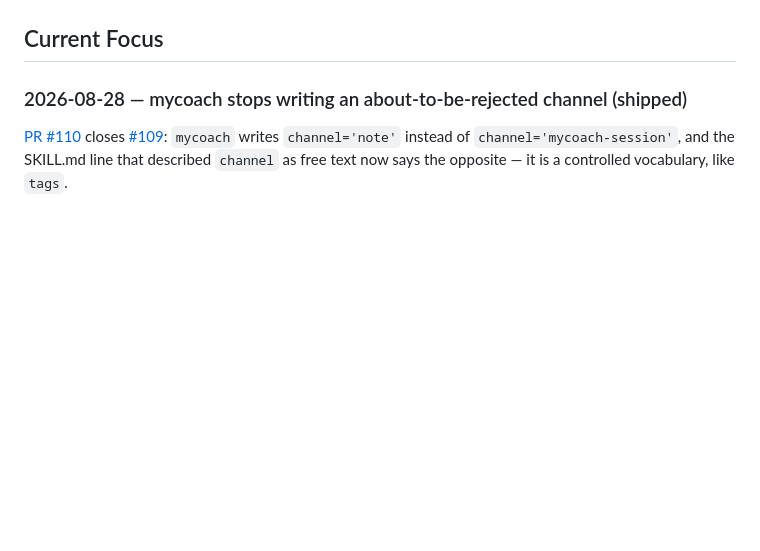
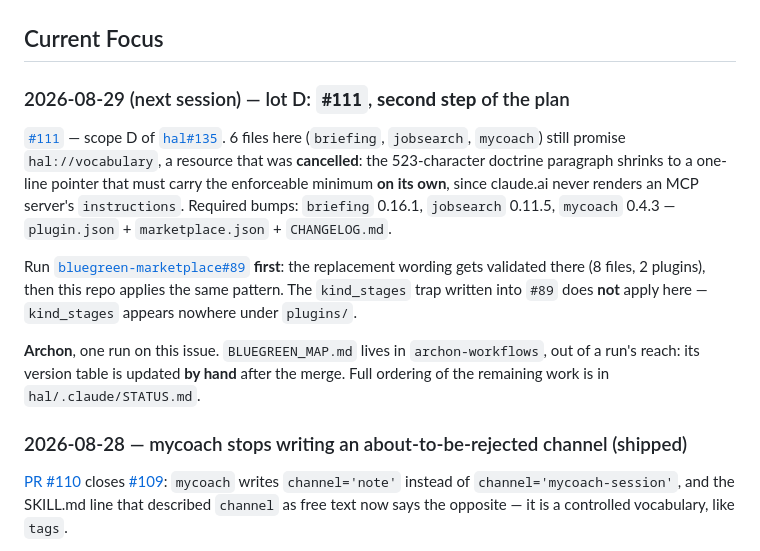
Before and after one commit to BluegReeno/renaud-marketplace, a Markdown page: .claude/STATUS.md, the part around one of its changes. Rendered like a GitHub page; blank space fills up the shorter version.

Commit message:
docs(status): #111 is the second step of the lot D plan, after bluegreen-marketplace#89
The replacement wording is validated on #89 first (8 files, 2 plugins), then this repo
applies the same pattern to 6 files across briefing, jobsearch and mycoach. The
kind_stages trap written into #89 does not apply here — verified, kind_stages appears
nowhere under plugins/. Full ordering lives in hal/.claude/STATUS.md.

Co-Authored-By: Claude Opus 5 <noreply@anthropic.com>
Claude-Session: https://claude.ai/code/session_01LhCHeBNTjmJdanU9zmZxgq

```diff
--- a/.claude/STATUS.md
+++ b/.claude/STATUS.md
@@ -4,5 +4,23 @@ Last updated: 2026-08-28
 
 ## Current Focus
+
+### 2026-08-29 (next session) — lot D: `#111`, **second step** of the plan
+
+[`#111`](https://github.com/BluegReeno/renaud-marketplace/issues/111) — scope D of
+[`hal#135`](https://github.com/BluegReeno/hal/issues/135). 6 files here (`briefing`, `jobsearch`,
+`mycoach`) still promise `hal://vocabulary`, a resource that was **cancelled**: the 523-character
+doctrine paragraph shrinks to a one-line pointer that must carry the enforceable minimum **on its
+own**, since claude.ai never renders an MCP server's `instructions`. Required bumps: `briefing`
+0.16.1, `jobsearch` 0.11.5, `mycoach` 0.4.3 — `plugin.json` + `marketplace.json` + `CHANGELOG.md`.
+
+Run [`bluegreen-marketplace#89`](https://github.com/BluegReeno/bluegreen-marketplace/issues/89)
+**first**: the replacement wording gets validated there (8 files, 2 plugins), then this repo applies
+the same pattern. The `kind_stages` trap written into `#89` does **not** apply here — `kind_stages`
+appears nowhere under `plugins/`.
+
+**Archon**, one run on this issue. `BLUEGREEN_MAP.md` lives in `archon-workflows`, out of a run's
+reach: its version table is updated **by hand** after the merge. Full ordering of the remaining work
+is in `hal/.claude/STATUS.md`.
 
 ### 2026-08-28 — mycoach stops writing an about-to-be-rejected channel (shipped)
 
```
Also changed, not shown: other parts of .claude/STATUS.md (+1 -1 lines).
